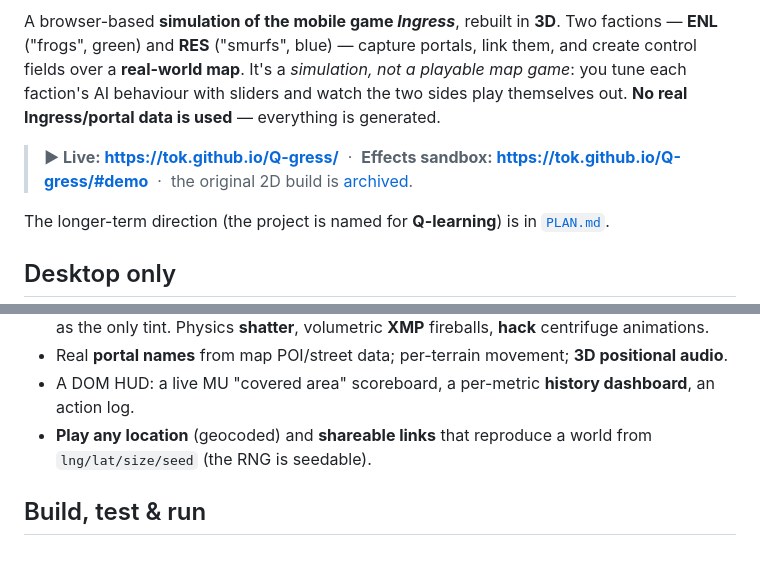
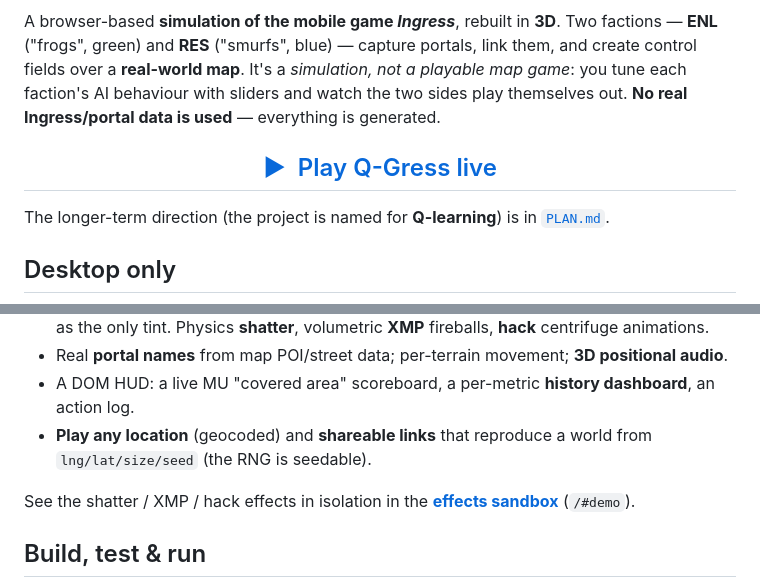
Before and after one commit to Tok/Q-gress, a Markdown page: README.md, 2 parts joined by grey strips. Drawn GitHub-style; blank space fills up the shorter version.

Commit message:
docs(readme): one prominent live link at top; drop Codecov badge; demo link moved down
- Top is now just a big centered 'Play Q-Gress live' link (removed the
  demo + 2D links from the top — not important enough there).
- Effects-sandbox (/#demo) link moved to a small line under Highlights.
- Dropped the Codecov badge (no coverage measured yet — the step/token
  stay as forward-prep). 2D remains covered in its end section.

Co-Authored-By: Claude Opus 4.8 (1M context) <noreply@anthropic.com>

```diff
--- a/README.md
+++ b/README.md
@@ -11,9 +10,7 @@ control fields over a **real-world map**. It's a *simulation, not a playable map
 faction's AI behaviour with sliders and watch the two sides play themselves out. **No real
 Ingress/portal data is used** — everything is generated.
 
-> **▶ Live: <https://tok.github.io/Q-gress/>** &nbsp;·&nbsp; **Effects sandbox:
-> <https://tok.github.io/Q-gress/#demo>** &nbsp;·&nbsp; the original 2D build is
-> [archived](#the-original-2d-version).
+<h2 align="center"><a href="https://tok.github.io/Q-gress/">▶&nbsp; Play Q-Gress live</a></h2>
 
 The longer-term direction (the project is named for **Q-learning**) is in [`PLAN.md`](PLAN.md).
 
@@ -34,6 +31,9 @@ instead. Use **Chrome / Brave / Edge** on a desktop with a mouse.
 - A DOM HUD: a live MU "covered area" scoreboard, a per-metric **history dashboard**, an action log.
 - **Play any location** (geocoded) and **shareable links** that reproduce a world from
   `lng/lat/size/seed` (the RNG is seedable).
+
+See the shatter / XMP / hack effects in isolation in the
+**[effects sandbox](https://tok.github.io/Q-gress/#demo)** (`/#demo`).
 
 ## Build, test & run
 
```
Also changed, not shown: other parts of README.md (+0 -1 lines).
